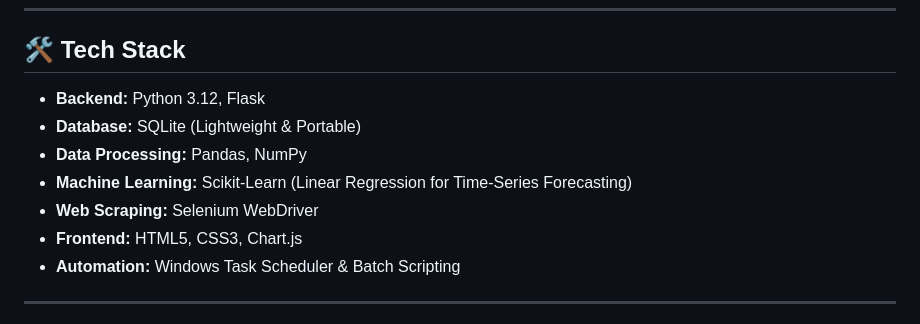
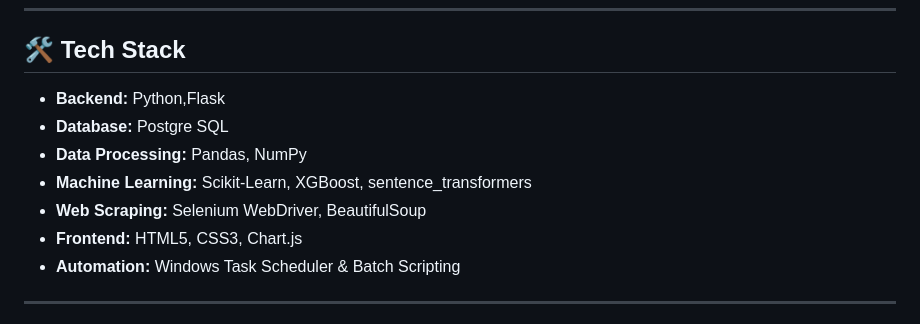
Before and after one commit to Himethwe/MarketPulse, a Markdown page: README.md, the part around the change. Rendered like a GitHub page.

Commit message:
Update tech stack details in README.md

```diff
--- a/README.md
+++ b/README.md
@@ -25,11 +25,11 @@ _Search view with tiered pricing analysis_
 
 ## 🛠️ Tech Stack
 
-- **Backend:** Python 3.12, Flask
-- **Database:** SQLite (Lightweight & Portable)
+- **Backend:** Python,Flask
+- **Database:** Postgre SQL
 - **Data Processing:** Pandas, NumPy
-- **Machine Learning:** Scikit-Learn (Linear Regression for Time-Series Forecasting)
-- **Web Scraping:** Selenium WebDriver
+- **Machine Learning:** Scikit-Learn, XGBoost, sentence_transformers
+- **Web Scraping:** Selenium WebDriver, BeautifulSoup
 - **Frontend:** HTML5, CSS3, Chart.js
 - **Automation:** Windows Task Scheduler & Batch Scripting
 
```
